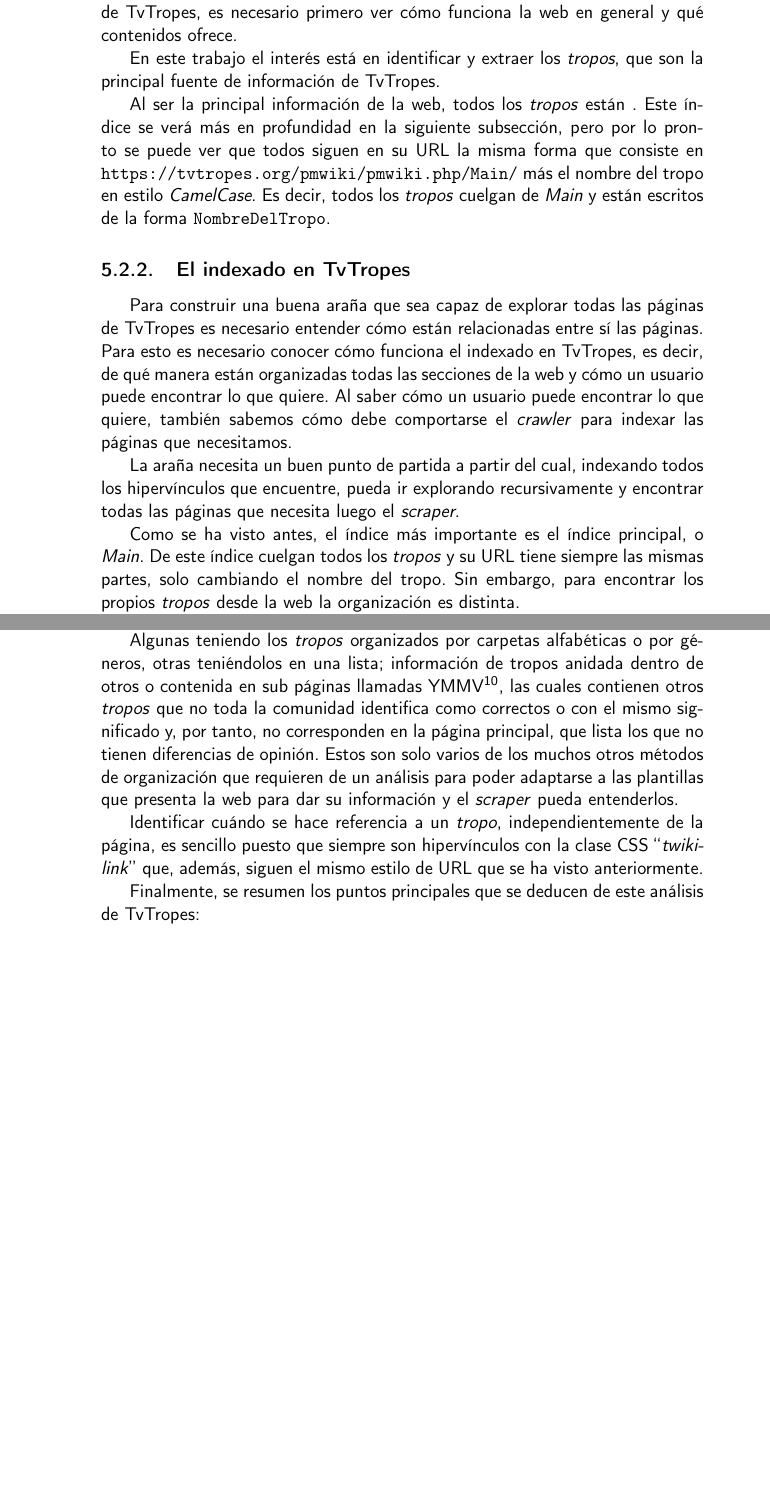
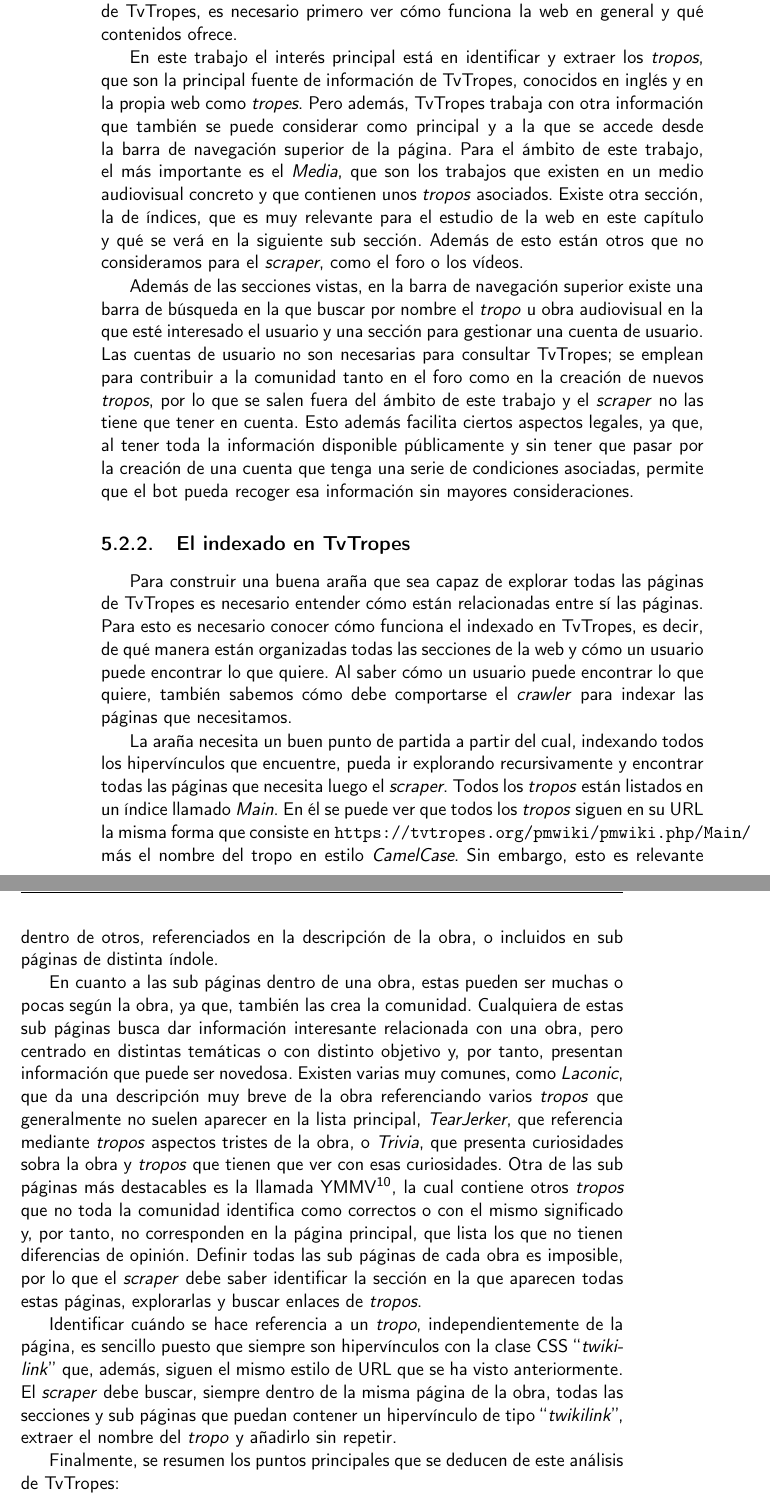
Before and after one commit to jlgallego99/TropesToGo, a LaTeX book (doc/proyecto.tex, which reads doc/secciones/05_analisis.tex): two parts of pages 60 and 62 of 71 before the commit and two parts of pages 60 and 63 of 71 after it, joined at a grey line, cut so that both start at the same text, the shorter picture padded with empty space. Compiled offline with pdfLaTeX.

Commit message:
:rotating_light: :memo: Descripcion sub paginas de una obra #40
Falta apoyarse de una imagen esquematica

```diff
--- a/doc/secciones/05_analisis.tex
+++ b/doc/secciones/05_analisis.tex
@@ -36,18 +34,32 @@
 
 \subsection{Organización general de TvTropes}
-Antes de pasar a entender en profundidad cómo estan relacionadas las partes de
+Antes de pasar a entender en profundidad cómo están relacionadas las partes de
 TvTropes, es necesario primero ver cómo funciona la web en general y qué
 contenidos ofrece.
 
-En este trabajo el interés está en identificar y extraer los \textit{tropos},
-que son la principal fuente de información de TvTropes.
+En este trabajo el interés principal está en identificar y extraer los
+\textit{tropos}, que son la principal fuente de información de TvTropes,
+conocidos en inglés y en la propia web como \textit{tropes}. Pero además,
+TvTropes trabaja con otra información que también se puede considerar como
+principal y a la que se accede desde la barra de navegación superior de la
+página. Para el ámbito de este trabajo, el más importante es el \textit{Media},
+que son los trabajos que existen en un medio audiovisual concreto y que
+contienen unos \textit{tropos} asociados. Existe otra sección, la de índices,
+que es muy relevante para el estudio de la web en este capítulo y qué se verá en
+la siguiente sub sección. Además de esto están otros que no consideramos para el
+\textit{scraper}, como el foro o los vídeos.
 
-Al ser la principal información de la web, todos los \textit{tropos} están .
-Este índice se verá más en profundidad en la siguiente subsección, pero por lo
-pronto se puede ver que todos siguen en su URL la misma forma que consiste en
-\texttt{https://tvtropes.org/pmwiki/pmwiki.php/Main/} más el nombre del tropo en
-estilo \textit{CamelCase}. Es decir, todos los \textit{tropos} cuelgan de
-\textit{Main} y están escritos de la forma \texttt{NombreDelTropo}.
+Además de las secciones vistas, en la barra de navegación superior existe una
+barra de búsqueda en la que buscar por nombre el \textit{tropo} u obra
+audiovisual en la que esté interesado el usuario y una sección para gestionar
+una cuenta de usuario. Las cuentas de usuario no son necesarias para consultar
+TvTropes; se emplean para contribuir a la comunidad tanto en el foro como en la
+creación de nuevos \textit{tropos}, por lo que se salen fuera del ámbito de este
+trabajo y el \textit{scraper} no las tiene que tener en cuenta. Esto además
+facilita ciertos aspectos legales, ya que, al tener toda la información
+disponible públicamente y sin tener que pasar por la creación de una cuenta que
+tenga una serie de condiciones asociadas, permite que el bot pueda recoger esa
+información sin mayores consideraciones.
 
 \subsection{El indexado en TvTropes}
 Para construir una buena araña que sea capaz de explorar todas las páginas de
@@ -60,12 +72,11 @@
 
 La araña necesita un buen punto de partida a partir del cual, indexando todos
 los hipervínculos que encuentre, pueda ir explorando recursivamente y encontrar
-todas las páginas que necesita luego el \textit{scraper}.
+todas las páginas que necesita luego el \textit{scraper}. Todos los
+\textit{tropos} están listados en un índice llamado \textit{Main}. En él se
+puede ver que todos los \textit{tropos} siguen en su URL la misma forma que
+consiste en \texttt{https://tvtropes.org/pmwiki/pmwiki.php/Main/} más el nombre
+del tropo en estilo \textit{CamelCase}. Sin embargo, esto es relevante solo para
+entender cuando una página es un \textit{tropo}, no para encontrarlos. Antes se
+necesita saber cuáles existen y sus nombres.
 
-Como se ha visto antes, el índice más importante es el índice principal, o
-\textit{Main}. De este índice cuelgan todos los \textit{tropos} y su URL tiene
-siempre las mismas partes, solo cambiando el nombre del tropo. Sin embargo, para
-encontrar los propios \textit{tropos} desde la web la organización es distinta.
-
-Existe dos índices de \textit{tropos} ordenados alfabéticamente. Uno de esos
-índices\footnote{\url{https://tvtropes.org/pmwiki/index_namespaces.php}} da una
@@ -159,8 +172,3 @@
 puesto que, se dan una serie de géneros con un hipervínculo a sub páginas que
 cuelgan de la principal del \textit{tropo} y que ya sí que listan las obras.
 
-Algunas teniendo los \textit{tropos} organizados por carpetas alfabéticas o por
-géneros, otras teniéndolos en una lista; información de tropos anidada dentro de
-otros o contenida en sub páginas llamadas
-YMMV\footnote{\url{https://tvtropes.org/pmwiki/pmwiki.php/YMMV/HomePage}}, las
-cuales contienen otros \textit{tropos} que no toda la comunidad identifica como
@@ -167,13 +179,32 @@
+\textit{tropos} anidada dentro de otros, referenciados en la descripción de la
+obra, o incluidos en sub páginas de distinta índole.
+
+En cuanto a las sub páginas dentro de una obra, estas pueden ser muchas o pocas
+según la obra, ya que, también las crea la comunidad. Cualquiera de estas sub
+páginas busca dar información interesante relacionada con una obra, pero
+centrado en distintas temáticas o con distinto objetivo y, por tanto, presentan
+información que puede ser novedosa. Existen varias muy comunes, como
+\textit{Laconic}, que da una descripción muy breve de la obra referenciando
+varios \textit{tropos} que generalmente no suelen aparecer en la lista
+principal, \textit{TearJerker}, que referencia mediante \textit{tropos} aspectos
+tristes de la obra, o \textit{Trivia}, que presenta curiosidades sobra la obra y
+\textit{tropos} que tienen que ver con esas curiosidades. Otra de las sub
+páginas más destacables es la llamada
+YMMV\footnote{\url{https://tvtropes.org/pmwiki/pmwiki.php/YMMV/HomePage}}, la
+cual contiene otros \textit{tropos} que no toda la comunidad identifica como
 correctos o con el mismo significado y, por tanto, no corresponden en la página
-principal, que lista los que no tienen diferencias de opinión. Estos son solo
-varios de los muchos otros métodos de organización que requieren de un análisis
-para poder adaptarse a las plantillas que presenta la web para dar su
-información y el \textit{scraper} pueda entenderlos.
+principal, que lista los que no tienen diferencias de opinión. Definir todas las
+sub páginas de cada obra es imposible, por lo que el \textit{scraper} debe saber
+identificar la sección en la que aparecen todas estas páginas, explorarlas y
+buscar enlaces de \textit{tropos}.
 
 Identificar cuándo se hace referencia a un \textit{tropo}, independientemente de
 la página, es sencillo puesto que siempre son hipervínculos con la clase CSS
 ``\textit{twikilink}'' que, además, siguen el mismo estilo de URL que se ha
-visto anteriormente.
+visto anteriormente. El \textit{scraper} debe buscar, siempre dentro de la misma
+página de la obra, todas las secciones y sub páginas que puedan contener un
+hipervínculo de tipo ``\textit{twikilink}'', extraer el nombre del
+\textit{tropo} y añadirlo sin repetir.
 
 Finalmente, se resumen los puntos principales que se deducen de este análisis de
 TvTropes:
```
Also changed, not shown: .github/workflows/allowed-words.txt, doc/secciones/05_analisis.tex (80 more changed lines).
